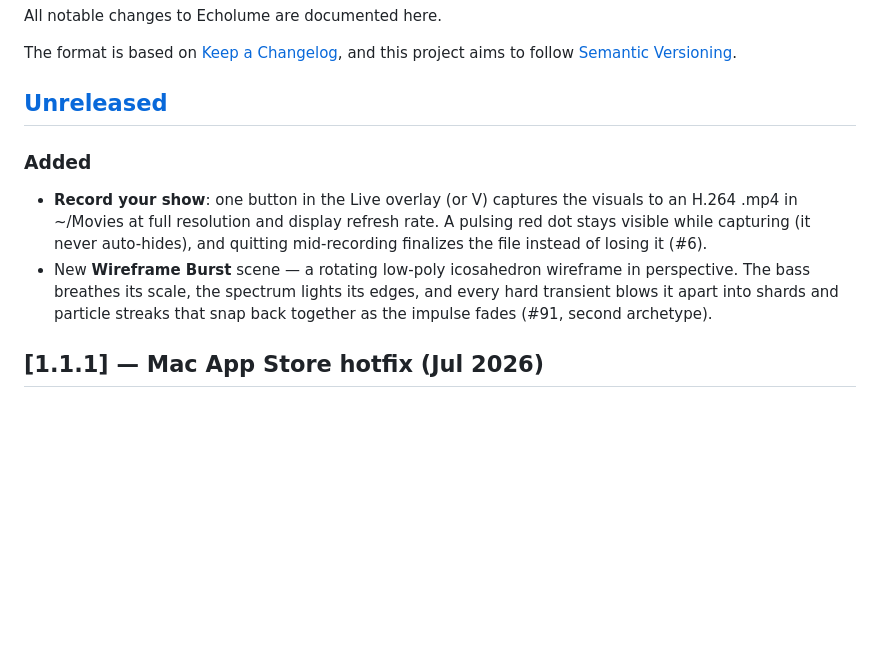
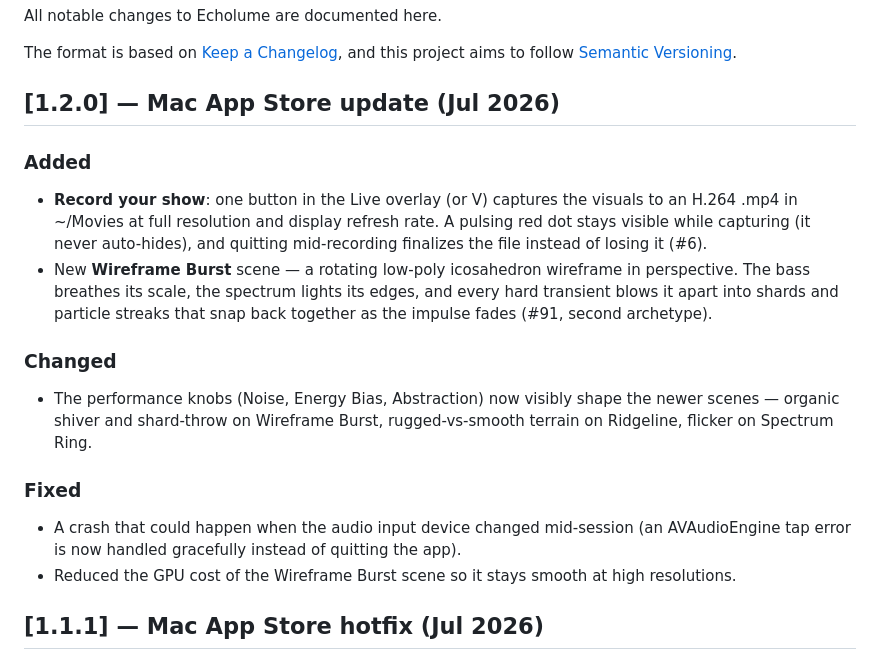
Before and after one commit to JarlLyng/echolume, a Markdown page: CHANGELOG.md, the part around the change. GitHub-like rendering; blank space fills up the shorter version.

Commit message:
docs: date 1.2.0 changelog for release (#159)
Co-authored-by: Claude Opus 4.8 <noreply@anthropic.com>

```diff
--- a/CHANGELOG.md
+++ b/CHANGELOG.md
@@ -5,7 +5,7 @@ All notable changes to Echolume are documented here.
 The format is based on [Keep a Changelog](https://keepachangelog.com/en/1.1.0/),
 and this project aims to follow [Semantic Versioning](https://semver.org/spec/v2.0.0.html).
 
-## [Unreleased]
+## [1.2.0] — Mac App Store update (Jul 2026)
 
 ### Added
 - **Record your show**: one button in the Live overlay (or V) captures the
@@ -16,6 +16,18 @@ and this project aims to follow [Semantic Versioning](https://semver.org/spec/v2
   in perspective. The bass breathes its scale, the spectrum lights its edges,
   and every hard transient blows it apart into shards and particle streaks
   that snap back together as the impulse fades (#91, second archetype).
+
+### Changed
+- The performance knobs (Noise, Energy Bias, Abstraction) now visibly shape
+  the newer scenes — organic shiver and shard-throw on Wireframe Burst,
+  rugged-vs-smooth terrain on Ridgeline, flicker on Spectrum Ring.
+
+### Fixed
+- A crash that could happen when the audio input device changed mid-session
+  (an AVAudioEngine tap error is now handled gracefully instead of quitting
+  the app).
+- Reduced the GPU cost of the Wireframe Burst scene so it stays smooth at
+  high resolutions.
 
 ## [1.1.1] — Mac App Store hotfix (Jul 2026)
 
```
